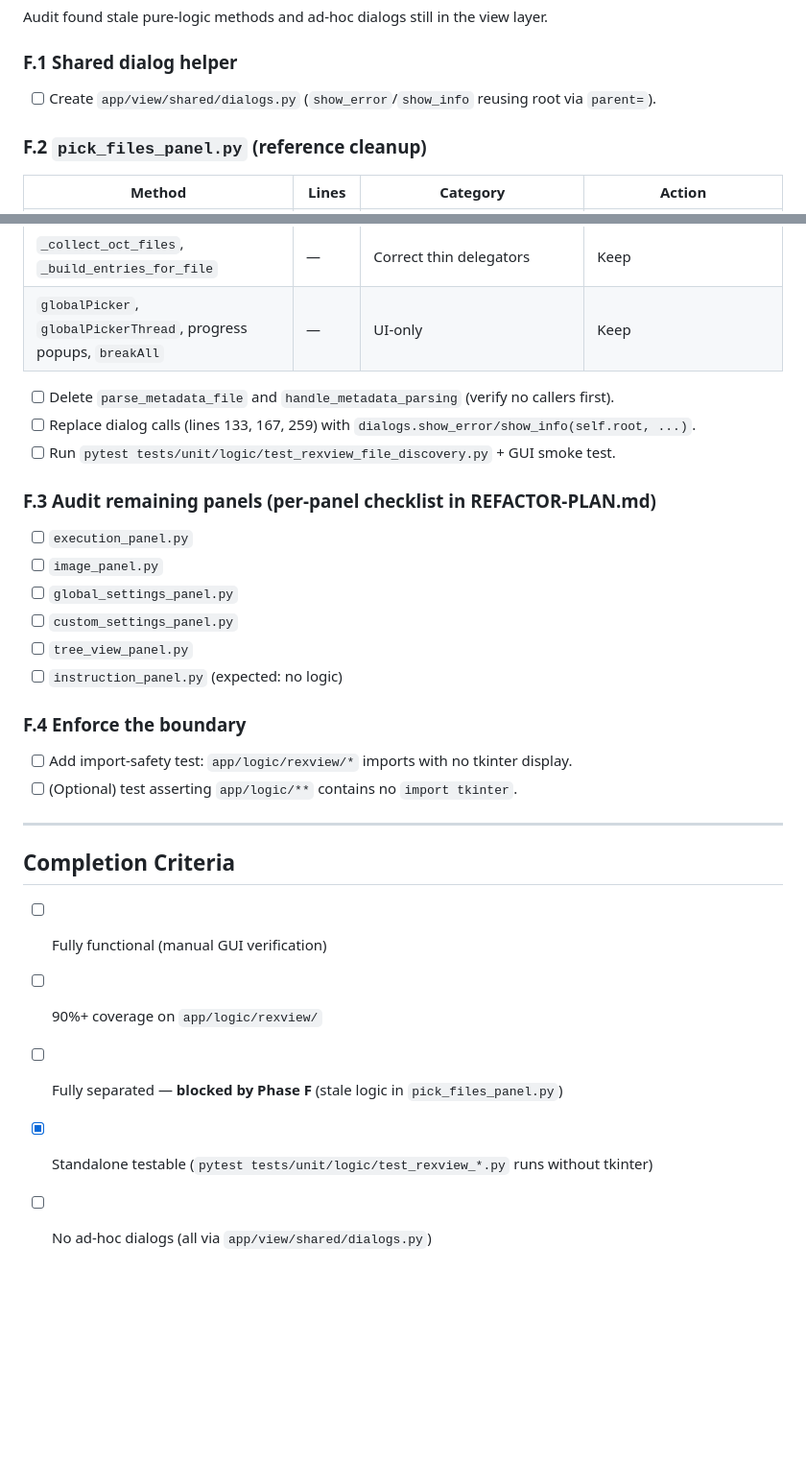
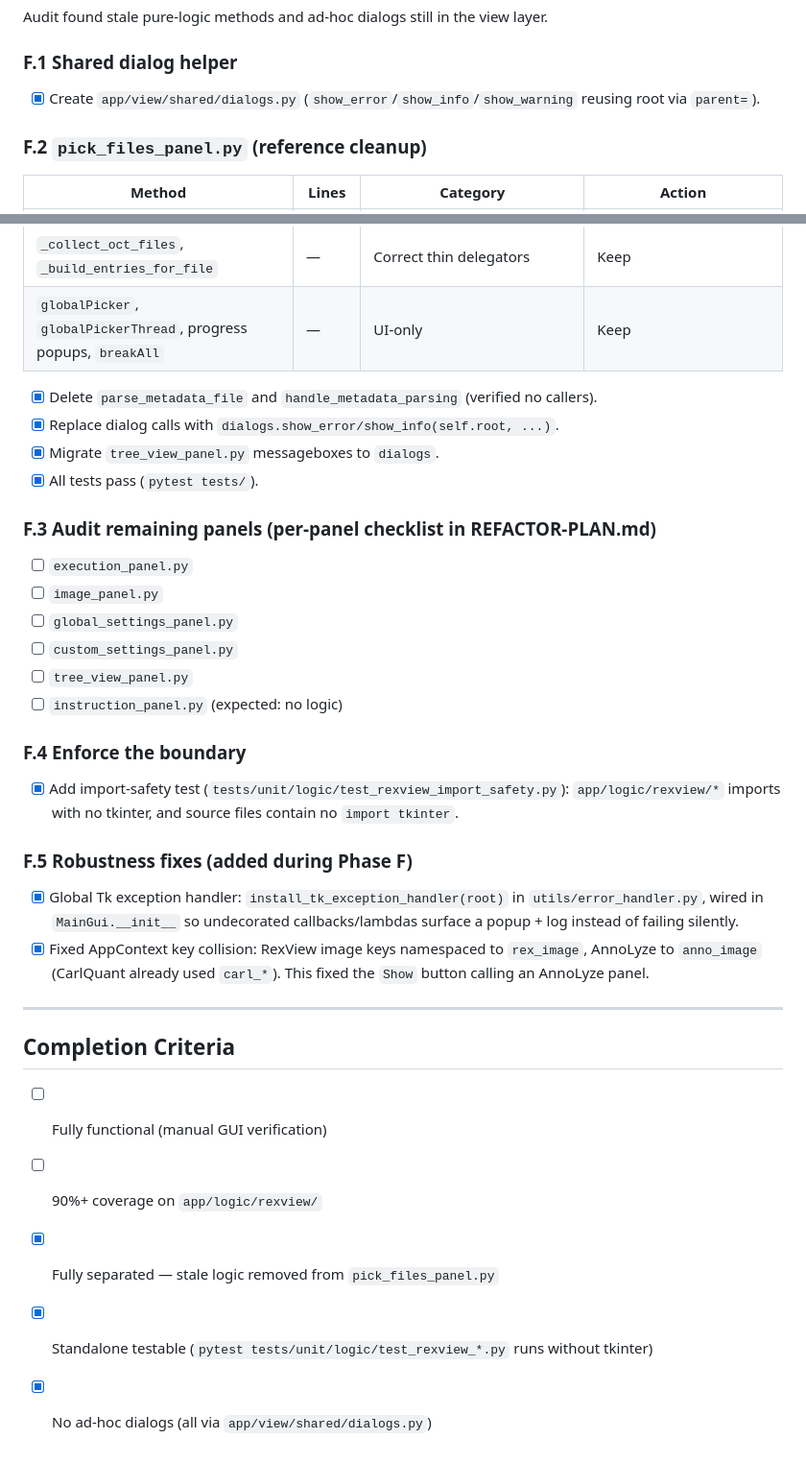
Before and after one commit to T0bC/OCTooL, a Markdown page: progress-rexview.md, 2 parts joined by grey strips. Shown at 96% size. Rendered like a GitHub page; blank space fills up the shorter version.

```diff
--- a/progress-rexview.md
+++ b/progress-rexview.md
@@ -41,7 +41,7 @@ Status: **logic extracted and panels moved; final view-layer cleanup (Phase F) o
 Audit found stale pure-logic methods and ad-hoc dialogs still in the view layer.
 
 ### F.1 Shared dialog helper
-- [ ] Create `app/view/shared/dialogs.py` (`show_error`/`show_info` reusing root via `parent=`).
+- [x] Create `app/view/shared/dialogs.py` (`show_error`/`show_info`/`show_warning` reusing root via `parent=`).
 
 ### F.2 `pick_files_panel.py` (reference cleanup)
 
@@ -54,9 +54,10 @@ Audit found stale pure-logic methods and ad-hoc dialogs still in the view layer.
 | `_collect_oct_files`, `_build_entries_for_file` | — | Correct thin delegators | Keep |
 | `globalPicker`, `globalPickerThread`, progress popups, `breakAll` | — | UI-only | Keep |
 
-- [ ] Delete `parse_metadata_file` and `handle_metadata_parsing` (verify no callers first).
-- [ ] Replace dialog calls (lines 133, 167, 259) with `dialogs.show_error/show_info(self.root, ...)`.
-- [ ] Run `pytest tests/unit/logic/test_rexview_file_discovery.py` + GUI smoke test.
+- [x] Delete `parse_metadata_file` and `handle_metadata_parsing` (verified no callers).
+- [x] Replace dialog calls with `dialogs.show_error/show_info(self.root, ...)`.
+- [x] Migrate `tree_view_panel.py` messageboxes to `dialogs`.
+- [x] All tests pass (`pytest tests/`).
 
 ### F.3 Audit remaining panels (per-panel checklist in REFACTOR-PLAN.md)
 - [ ] `execution_panel.py`
@@ -67,8 +68,11 @@ Audit found stale pure-logic methods and ad-hoc dialogs still in the view layer.
 - [ ] `instruction_panel.py` (expected: no logic)
 
 ### F.4 Enforce the boundary
-- [ ] Add import-safety test: `app/logic/rexview/*` imports with no tkinter display.
-- [ ] (Optional) test asserting `app/logic/**` contains no `import tkinter`.
+- [x] Add import-safety test (`tests/unit/logic/test_rexview_import_safety.py`): `app/logic/rexview/*` imports with no tkinter, and source files contain no `import tkinter`.
+
+### F.5 Robustness fixes (added during Phase F)
+- [x] Global Tk exception handler: `install_tk_exception_handler(root)` in `utils/error_handler.py`, wired in `MainGui.__init__` so undecorated callbacks/lambdas surface a popup + log instead of failing silently.
+- [x] Fixed AppContext key collision: RexView image keys namespaced to `rex_image`, AnnoLyze to `anno_image` (CarlQuant already used `carl_*`). This fixed the `Show` button calling an AnnoLyze panel.
 
 ---
 
@@ -76,6 +80,6 @@ Audit found stale pure-logic methods and ad-hoc dialogs still in the view layer.
 
 - [ ] Fully functional (manual GUI verification)
 - [ ] 90%+ coverage on `app/logic/rexview/`
-- [ ] Fully separated — **blocked by Phase F** (stale logic in `pick_files_panel.py`)
+- [x] Fully separated — stale logic removed from `pick_files_panel.py`
 - [x] Standalone testable (`pytest tests/unit/logic/test_rexview_*.py` runs without tkinter)
-- [ ] No ad-hoc dialogs (all via `app/view/shared/dialogs.py`)
+- [x] No ad-hoc dialogs (all via `app/view/shared/dialogs.py`)
```
Also changed, not shown: REFACTOR-PLAN.md (+14 -0 lines).
